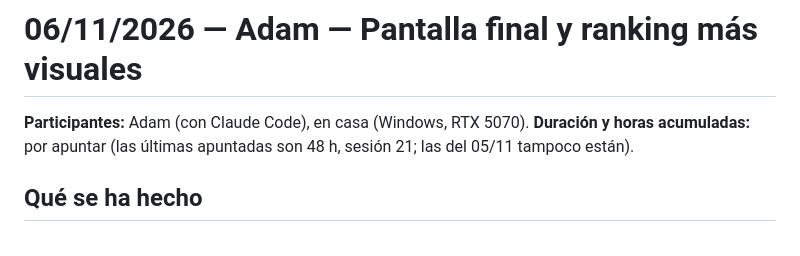
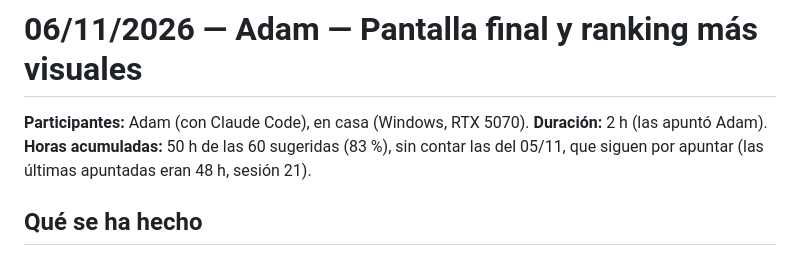
Before and after one commit to adro158/sector-cero, a Markdown page: documentacio/bitacora/2026-11-06_adam_final-y-ranking.md, the part around the change. Rendered like a GitHub page.

Commit message:
docs: apuntar las 2 h de la sesión de la pantalla final
Co-Authored-By: Claude Opus 5.5 <noreply@anthropic.com>

```diff
--- a/documentacio/bitacora/2026-11-06_adam_final-y-ranking.md
+++ b/documentacio/bitacora/2026-11-06_adam_final-y-ranking.md
@@ -1,8 +1,9 @@
 # 06/11/2026 — Adam — Pantalla final y ranking más visuales
 
 **Participantes:** Adam (con Claude Code), en casa (Windows, RTX 5070).
-**Duración y horas acumuladas:** por apuntar (las últimas apuntadas son 48 h,
-sesión 21; las del 05/11 tampoco están).
+**Duración:** 2 h (las apuntó Adam). **Horas acumuladas:** 50 h de las 60
+sugeridas (83 %), sin contar las del 05/11, que siguen por apuntar (las
+últimas apuntadas eran 48 h, sesión 21).
 
 ## Qué se ha hecho
 
```
